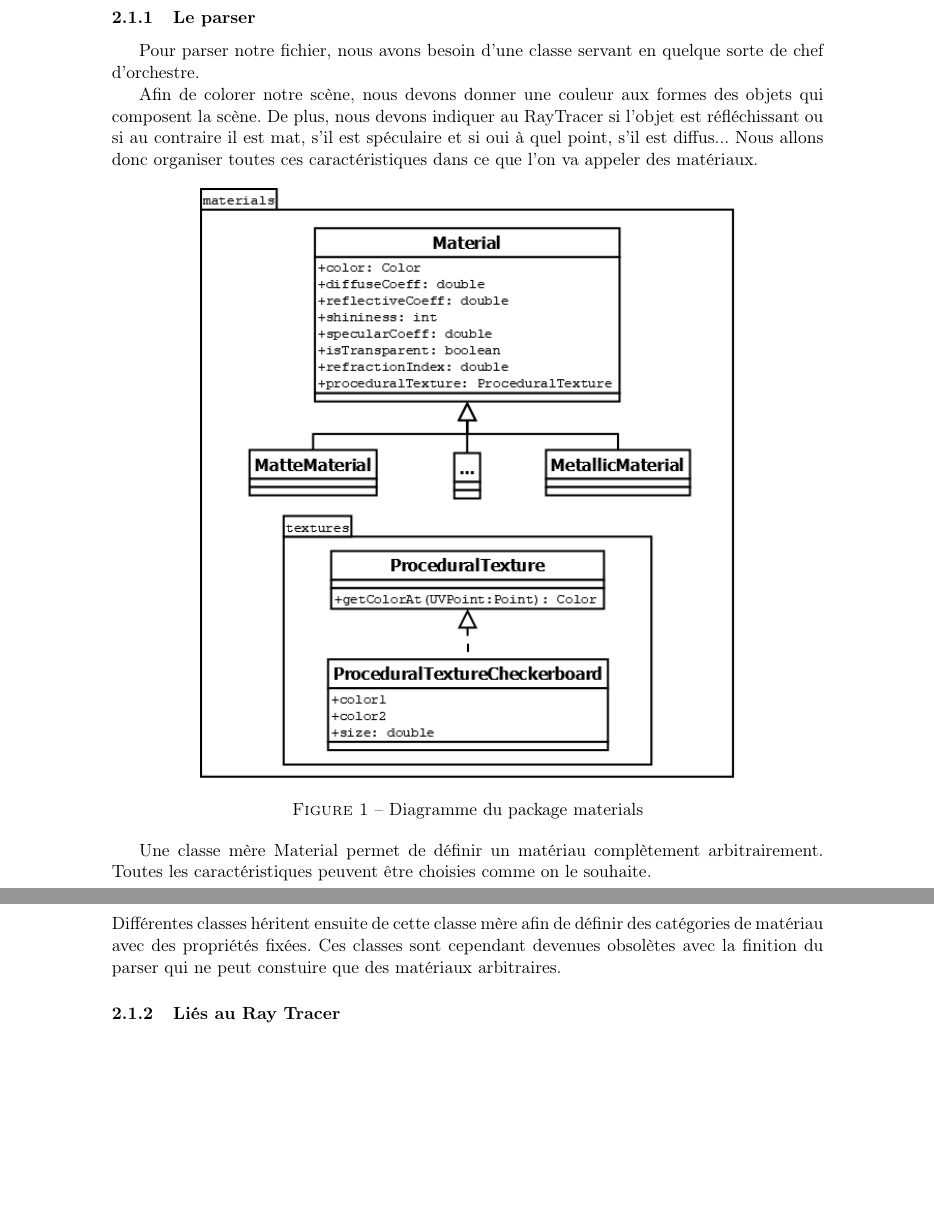
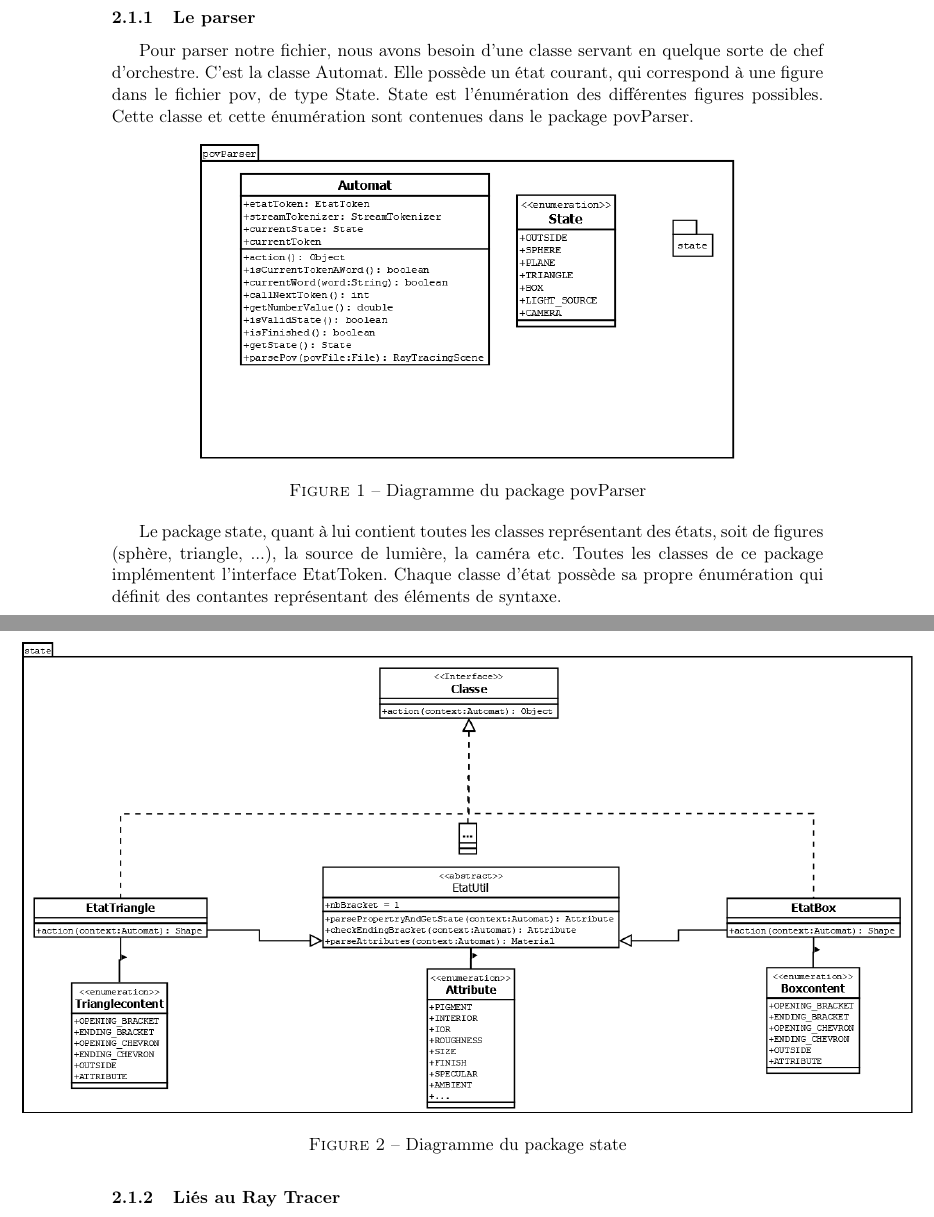
Before and after one commit to TomClabault/RayTracer, a LaTeX document (rapport/Rapport RayTracer.tex, which reads rapport/latex/packages/parser_package.tex): two parts of pages 3 and 4 of 16 before the commit and two parts of pages 3 and 4 of 17 after it, joined at a grey line, cut so that both start at the same text, the shorter picture padded with empty space. Compiled offline with pdfLaTeX; an older LaTeX class or package is replaced by its successor.

Commit message:
écriture de la partie package povparser

```diff
--- a/rapport/latex/packages/parser_package.tex
+++ b/rapport/latex/packages/parser_package.tex
@@ -2,19 +2,18 @@
 
 \begin{document}
 
-Pour parser notre fichier, nous avons besoin d'une classe servant en quelque sorte de chef d'orchestre.
+Pour parser notre fichier, nous avons besoin d'une classe servant en quelque sorte de chef d'orchestre. C'est la classe Automat. Elle possède un état courant, qui correspond à une figure dans le fichier pov, de type State. State est l'énumération des différentes figures possibles. Cette classe et cette énumération sont contenues dans le package povParser.
 
-Afin de colorer notre scène, nous devons donner une couleur aux formes des objets qui composent la scène. De plus, nous devons indiquer au RayTracer si l'objet est réfléchissant ou si au contraire il est mat, s'il est spéculaire et si oui à quel point, s'il est diffus...
-Nous allons donc organiser toutes ces caractéristiques dans ce que l'on va appeler des matériaux.
 
 \begin{figure}[h!]
-	\adjustbox{center}{\includegraphics[width=0.75\textwidth]{diagrammes/package_materials.png}}
-
-	\caption{Diagramme du package materials}
-	\label{diagrammePackageMaterials}
+	\adjustbox{center}{\includegraphics[width=0.75\textwidth]{diagrammes/package_povparser.png}}
+	\caption{Diagramme du package povParser}
+	\label{diagrammePackagPovParser}
 \end{figure}
 \FloatBarrier
 
-Une classe mère Material permet de définir un matériau complètement arbitrairement. Toutes les caractéristiques peuvent être choisies comme on le souhaite.\\
-Différentes classes héritent ensuite de cette classe mère afin de définir des catégories de matériau avec des propriétés fixées. Ces classes sont cependant devenues obsolètes avec la finition du parser qui ne peut constuire que des matériaux arbitraires.
+Le package state, quant à lui contient toutes les classes représentant des états, soit de figures (sphère, triangle, ...), la source de lumière, la caméra etc. Toutes les classes de ce package implémentent l'interface EtatToken. Chaque classe d'état possède sa propre énumération qui définit des contantes représentant des éléments de syntaxe.
 
+\begin{figure}[h!]
+	\adjustbox{center}{\includegraphics[width=1.25\textwidth]{diagrammes/package_state.png}}
+	\caption{Diagramme du package state}
```
Also changed, not shown: rapport/latex/packages/parser_package.tex (3 more changed lines).
